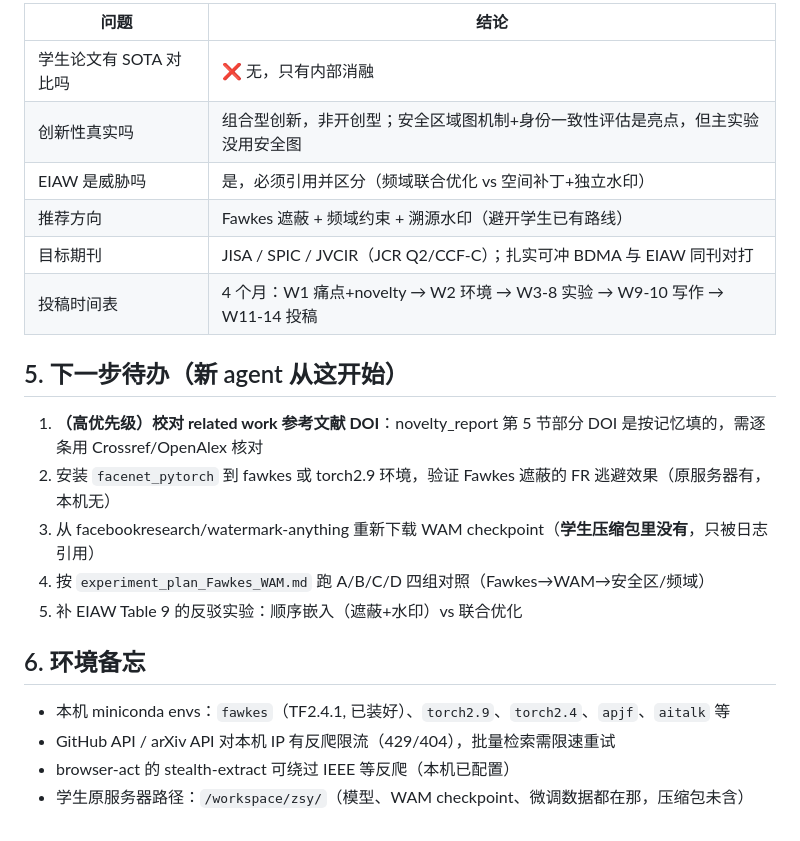
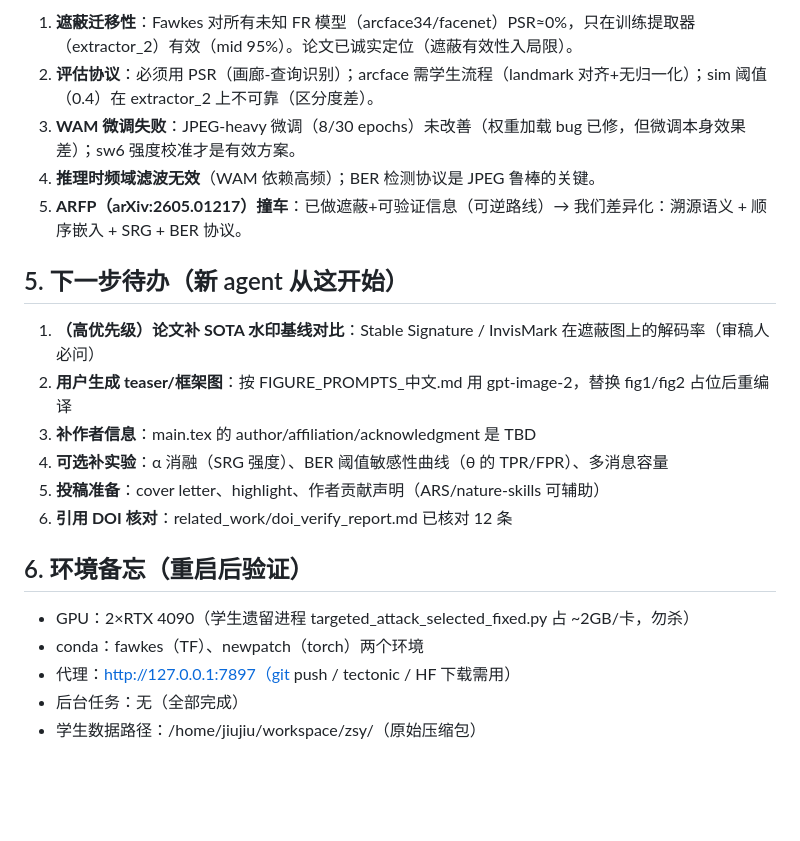
Before and after one commit to vron8632/AdvFakeDet, a Markdown page: HANDOFF_续接指南.md, the part around one of its changes. GitHub-like rendering; blank space fills up the shorter version.

Commit message:
HANDOFF v2: save progress for session restart; updated docs and paper

```diff
--- a/HANDOFF_续接指南.md
+++ b/HANDOFF_续接指南.md
@@ -56,24 +81,22 @@ AdvFake/
 
-| 问题 | 结论 |
-|---|---|
-| 学生论文有 SOTA 对比吗 | ❌ 无，只有内部消融 |
-| 创新性真实吗 | 组合型创新，非开创型；安全区域图机制+身份一致性评估是亮点，但主实验没用安全图 |
-| EIAW 是威胁吗 | 是，必须引用并区分（频域联合优化 vs 空间补丁+独立水印） |
-| 推荐方向 | Fawkes 遮蔽 + 频域约束 + 溯源水印（避开学生已有路线） |
-| 目标期刊 | JISA / SPIC / JVCIR（JCR Q2/CCF-C）；扎实可冲 BDMA 与 EIAW 同刊对打 |
-| 投稿时间表 | 4 个月：W1 痛点+novelty → W2 环境 → W3-8 实验 → W9-10 写作 → W11-14 投稿 |
+1. **遮蔽迁移性**：Fawkes 对所有未知 FR 模型（arcface34/facenet）PSR≈0%，只在训练提取器（extractor_2）有效（mid 95%）。论文已诚实定位（遮蔽有效性入局限）。
+2. **评估协议**：必须用 PSR（画廊-查询识别）；arcface 需学生流程（landmark 对齐+无归一化）；sim 阈值（0.4）在 extractor_2 上不可靠（区分度差）。
+3. **WAM 微调失败**：JPEG-heavy 微调（8/30 epochs）未改善（权重加载 bug 已修，但微调本身效果差）；sw6 强度校准才是有效方案。
+4. **推理时频域滤波无效**（WAM 依赖高频）；BER 检测协议是 JPEG 鲁棒的关键。
+5. **ARFP（arXiv:2605.01217）撞车**：已做遮蔽+可验证信息（可逆路线）→ 我们差异化：溯源语义 + 顺序嵌入 + SRG + BER 协议。
 
 ## 5. 下一步待办（新 agent 从这开始）
 
-1. **（高优先级）校对 related work 参考文献 DOI**：novelty_report 第 5 节部分 DOI 是按记忆填的，需逐条用 Crossref/OpenAlex 核对
-2. 安装 `facenet_pytorch` 到 fawkes 或 torch2.9 环境，验证 Fawkes 遮蔽的 FR 逃避效果（原服务器有，本机无）
-3. 从 facebookresearch/watermark-anything 重新下载 WAM checkpoint（**学生压缩包里没有**，只被日志引用）
-4. 按 `experiment_plan_Fawkes_WAM.md` 跑 A/B/C/D 四组对照（Fawkes→WAM→安全区/频域）
-5. 补 EIAW Table 9 的反驳实验：顺序嵌入（遮蔽+水印）vs 联合优化
+1. **（高优先级）论文补 SOTA 水印基线对比**：Stable Signature / InvisMark 在遮蔽图上的解码率（审稿人必问）
+2. **用户生成 teaser/框架图**：按 FIGURE_PROMPTS_中文.md 用 gpt-image-2，替换 fig1/fig2 占位后重编译
+3. **补作者信息**：main.tex 的 author/affiliation/acknowledgment 是 TBD
+4. **可选补实验**：α 消融（SRG 强度）、BER 阈值敏感性曲线（θ 的 TPR/FPR）、多消息容量
+5. **投稿准备**：cover letter、highlight、作者贡献声明（ARS/nature-skills 可辅助）
+6. **引用 DOI 核对**：related_work/doi_verify_report.md 已核对 12 条
 
-## 6. 环境备忘
-
-- 本机 miniconda envs：`fawkes`（TF2.4.1, 已装好）、`torch2.9`、`torch2.4`、`apjf`、`aitalk` 等
-- GitHub API / arXiv API 对本机 IP 有反爬限流（429/404），批量检索需限速重试
-- browser-act 的 stealth-extract 可绕过 IEEE 等反爬（本机已配置）
-- 学生原服务器路径：`/workspace/zsy/`（模型、WAM checkpoint、微调数据都在那，压缩包未含）
+## 6. 环境备忘（重启后验证）
+- GPU：2×RTX 4090（学生遗留进程 targeted_attack_selected_fixed.py 占 ~2GB/卡，勿杀）
+- conda：fawkes（TF）、newpatch（torch）两个环境
+- 代理：http://127.0.0.1:7897（git push / tectonic / HF 下载需用）
+- 后台任务：无（全部完成）
+- 学生数据路径：/home/jiujiu/workspace/zsy/（原始压缩包）
```
Also changed, not shown: other parts of HANDOFF_续接指南.md (+64 -39 lines).
